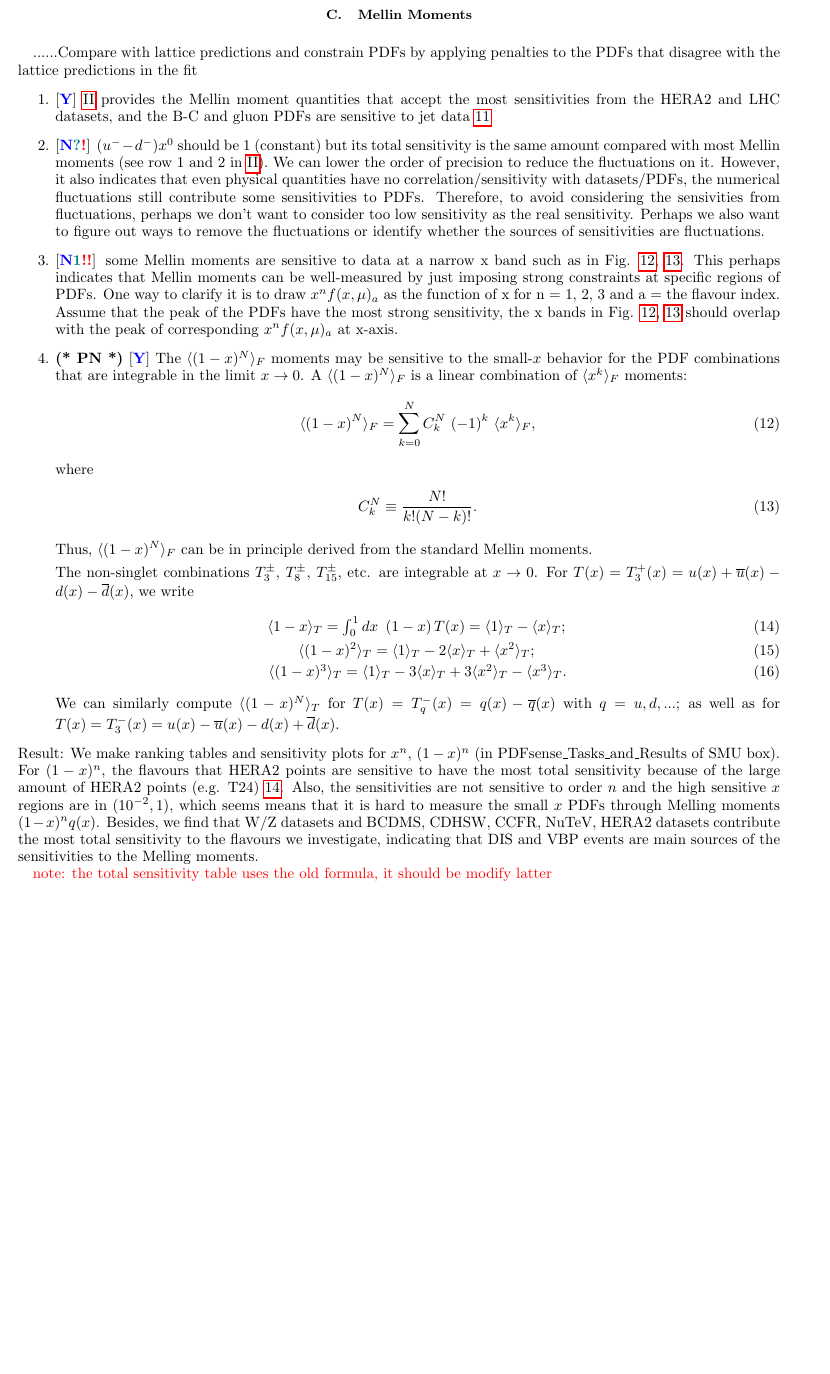
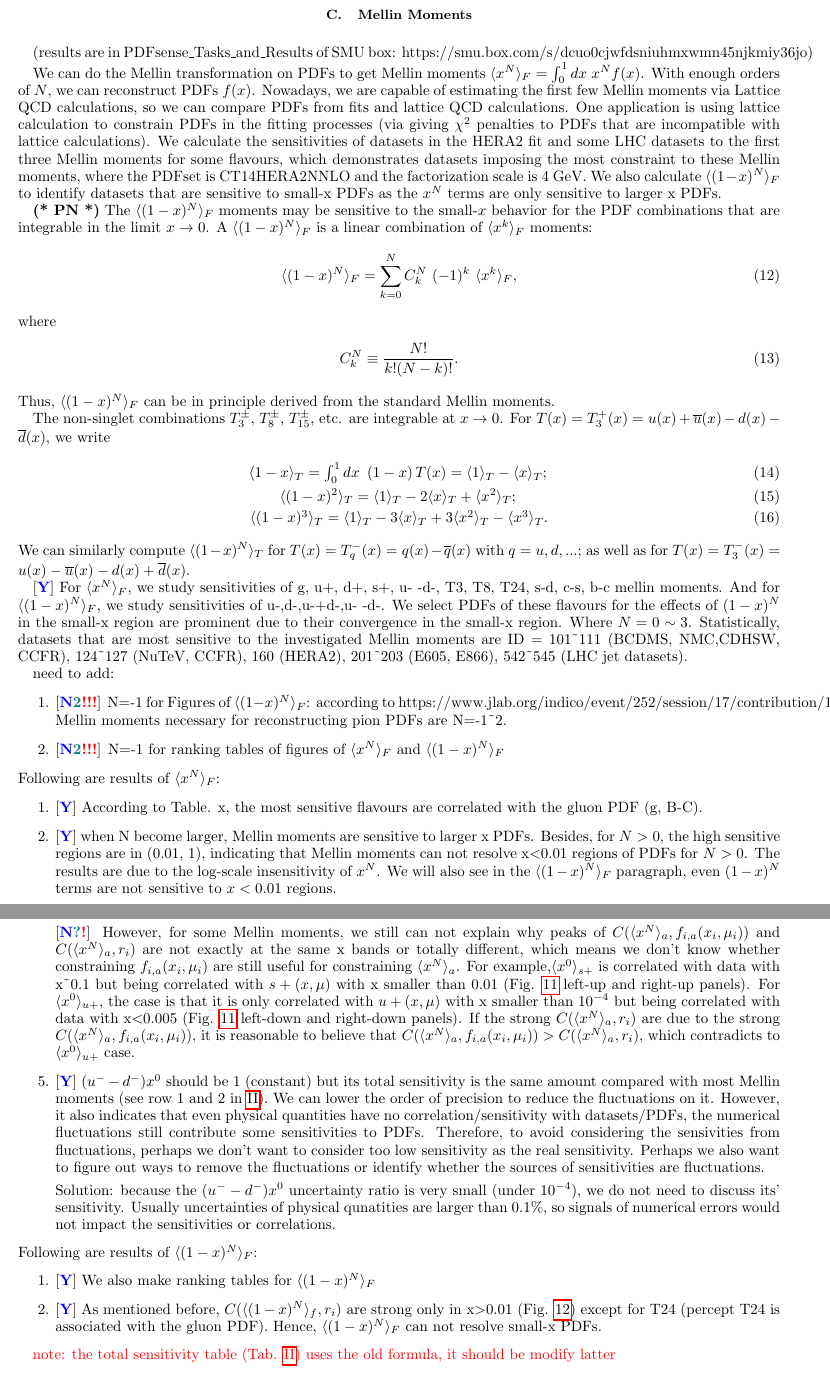
Before and after one commit to botingw/PDFsense_result, a LaTeX paper (PDFsense_materials.tex): part of page 12 of 28 before the commit and two parts of pages 12 and 13 of 27 after it, the two joined at a grey line, cut so that both start at the same text, the shorter picture padded with empty space. Compiled offline with pdfLaTeX.

Commit message:
rewrite mellin moments

```diff
--- a/PDFsense_materials.tex
+++ b/PDFsense_materials.tex
@@ -605,39 +605,26 @@ uncertainties.
 
 \subsection{Mellin Moments }
 
-......Compare with lattice predictions and constrain PDFs by applying
-penalties to the PDFs that disagree with the lattice predictions in
-the fit
-\begin{enumerate}
-\item {[}\textbf{\textcolor{blue}{Y}}{]} \ref{tab:Mellin_total_sens} provides
-the Mellin moment quantities that accept the most sensitivities from
-the HERA2 and LHC datasets, and the B-C and gluon PDFs are sensitive
-to jet data \ref{fig:Mellin_B-C}
-\item {[}\textbf{\textcolor{blue}{N}}\textbf{\textcolor{teal}{?}}\textbf{\textcolor{red}{!}}{]}
-$(u^{-}-d^{-})x^{0}$ should be 1 (constant) but its total sensitivity
-is the same amount compared with most Mellin moments (see row 1 and
-2 in \ref{tab:Mellin_total_sens}). We can lower the order of precision
-to reduce the fluctuations on it. However, it also indicates that
-even physical quantities have no correlation/sensitivity with datasets/PDFs,
-the numerical fluctuations still contribute some sensitivities to
-PDFs. Therefore, to avoid considering the sensivities from fluctuations,
-perhaps we don't want to consider too low sensitivity as the real
-sensitivity. Perhaps we also want to figure out ways to remove the
-fluctuations or identify whether the sources of sensitivities are
-fluctuations.
-\item {[}\textbf{\textcolor{blue}{N}}\textbf{\textcolor{teal}{1}}\textbf{\textcolor{red}{!!}}{]}
-some Mellin moments are sensitive to data at a narrow x band such
-as in Fig. \ref{fig:Melling_x-1x0}, \ref{fig:Mellin_x2x3}. This
-perhaps indicates that Mellin moments can be well-measured by just
-imposing strong constraints at specific regions of PDFs. One way to
-clarify it is to draw $x^{n}f(x,\mu)_{a}$ as the function of x for
-n = 1, 2, 3 and a = the flavour index. Assume that the peak of the
-PDFs have the most strong sensitivity, the x bands in Fig. \ref{fig:Melling_x-1x0},
-\ref{fig:Mellin_x2x3} should overlap with the peak of corresponding
-$x^{n}f(x,\mu)_{a}$ at x-axis.
-\item \textbf{({*} PN {*})} {[}\textbf{\textcolor{blue}{Y}}{]} The $\langle(1-x)^{N}\rangle_{F}$
-moments may be sensitive to the small-$x$ behavior for the PDF combinations
-that are integrable in the limit $x\rightarrow0$. A $\langle(1-x)^{N}\rangle_{F}$
+(results are in PDFsense\_Tasks\_and\_Results of SMU box: https://smu.box.com/s/dcuo0cjwfdsniuhmxwmn45njkmiy36jo)
+
+We can do the Mellin transformation on PDFs to get Mellin moments
+$\langle x{}^{N}\rangle_{F}=\int_{0}^{1}dx\ x^{N}f(x)$. With enough
+orders of $N$, we can reconstruct PDFs $f(x)$. Nowadays, we are
+capable of estimating the first few Mellin moments via Lattice QCD
+calculations, so we can compare PDFs from fits and lattice QCD calculations.
+One application is using lattice calculation to constrain PDFs in
+the fitting processes (via giving $\chi^{2}$ penalties to PDFs that
+are incompatible with lattice calculations). We calculate the sensitivities
+of datasets in the HERA2 fit and some LHC datasets to the first three
+Mellin moments for some flavours, which demonstrates datasets imposing
+the most constraint to these Mellin moments, where the PDFset is CT14HERA2NNLO
+and the factorization scale is 4 GeV. We also calculate $\langle(1-x)^{N}\rangle_{F}$
+to identify datasets that are sensitive to small-x PDFs as the $x^{N}$
+terms are only sensitive to larger x PDFs.
+
+\textbf{({*} PN {*})} The $\langle(1-x)^{N}\rangle_{F}$ moments may
+be sensitive to the small-$x$ behavior for the PDF combinations that
+are integrable in the limit $x\rightarrow0$. A $\langle(1-x)^{N}\rangle_{F}$
 is a linear combination of $\langle x^{k}\rangle_{F}$ moments:
 \begin{equation}
 \langle(1-x)^{N}\rangle_{F}=\sum_{k=0}^{N}C_{k}^{N}\ (-1)^{k}\ \langle x^{k}\rangle_{F},
@@ -659,16 +646,36 @@ we write
 \end{eqnarray}
 We can similarly compute $\langle(1-x)^{N}\rangle_{T}$ for $T(x)=T_{q}^{-}(x)=q(x)-\overline{q}(x)$
 with $q=u,d,...$; as well as for $T(x)=T_{3}^{-}(x)=u(x)-\overline{u}(x)-d(x)+\overline{d}(x)$.
+
+{[}\textbf{\textcolor{blue}{Y}}{]} For $\langle x{}^{N}\rangle_{F}$,
+we study sensitivities of g, u+, d+, s+, u- -d-, T3, T8, T24, s-d,
+c-s, b-c mellin moments. And for $\langle(1-x)^{N}\rangle_{F}$, we
+study sensitivities of u-,d-,u-+d-,u- -d-. We select PDFs of these
+flavours for the effects of $(1-x)^{N}$ in the small-x region are
+prominent due to their convergence in the small-x region. Where $N=0\sim3$.
+Statistically, datasets that are most sensitive to the investigated
+Mellin moments are ID = 101\textasciitilde{}111 (BCDMS, NMC,CDHSW,
+CCFR), 124\textasciitilde{}127 (NuTeV, CCFR), 160 (HERA2), 201\textasciitilde{}203
+(E605, E866), 542\textasciitilde{}545 (LHC jet datasets).
+
+need to add:
+\begin{enumerate}
+\item {[}\textbf{\textcolor{blue}{N}}\textbf{\textcolor{teal}{2}}\textbf{\textcolor{red}{!!!}}{]}
+N=-1 for Figures of $\langle(1-x)^{N}\rangle_{F}$: according to https://www.jlab.org/indico/event/252/session/17/contribution/113/material/slides/0.pdf,
+Mellin moments necessary for reconstructing pion PDFs are N=-1\textasciitilde{}2.
+\item {[}\textbf{\textcolor{blue}{N}}\textbf{\textcolor{teal}{2}}\textbf{\textcolor{red}{!!!}}{]}
+N=-1 for ranking tables of figures of $\langle x{}^{N}\rangle_{F}$
+and $\langle(1-x)^{N}\rangle_{F}$
 \end{enumerate}
-Result: We make ranking tables and sensitivity plots for $x^{n}$,
-$(1-x)^{n}$ (in PDFsense\_Tasks\_and\_Results of SMU box). For $(1-x)^{n}$,
-the flavours that HERA2 points are sensitive to have the most total
-sensitivity because of the large amount of HERA2 points (e.g. T24)
-\ref{fig:Melling_1-xn}. Also, the sensitivities are not sensitive
-to order $n$ and the high sensitive $x$ regions are in $(10^{-2},1)$,
-which seems means that it is hard to measure the small $x$ PDFs through
-Melling moments $(1-x)^{n}q(x)$. Besides, we find that W/Z datasets
-and BCDMS, CDHSW, CCFR, NuTeV, HERA2 datasets contribute the most
-total sensitivity to the flavours we investigate, indicating that
-DIS and VBP events are main sources of the sensitivities to the Melling
-moments.
+Following are results of $\langle x{}^{N}\rangle_{F}$:
+\begin{enumerate}
+\item {[}\textbf{\textcolor{blue}{Y}}{]} According to Table. x, the most
+sensitive flavours are correlated with the gluon PDF (g, B-C).
+\item {[}\textbf{\textcolor{blue}{Y}}{]} when N become larger, Mellin moments
+are sensitive to larger x PDFs. Besides, for $N>0$, the high sensitive
+regions are in (0.01, 1), indicating that Mellin moments can not resolve
+x\textless{}0.01 regions of PDFs for $N>0$. The results are due to
+the log-scale insensitivity of $x^{N}$. We will also see in the $\langle(1-x)^{N}\rangle_{F}$
+paragraph, even $(1-x)^{N}$ terms are not sensitive to $x<0.01$
+regions.
+\item {[}\textbf{\textcolor{blue}{N}}\textbf{\textcolor{teal}{3}}\textbf{\textcolor{red}{?}}{]}
@@ -675,5 +692,50 @@ moments.
+PDFs in these x ranges.
 
-\textcolor{red}{note: the total sensitivity table uses the old formula,
-it should be modify latter}
+{[}\textbf{\textcolor{blue}{N}}\textbf{\textcolor{teal}{?}}\textbf{\textcolor{red}{!}}{]}
+However, for some Mellin moments, we still can not explain why peaks
+of $C(\langle x{}^{N}\rangle_{a},f_{i,a}(x_{i},\mu_{i}))$ and $C(\langle x{}^{N}\rangle_{a},r_{i})$
+are not exactly at the same x bands or totally different, which means
+we don't know whether constraining $f_{i,a}(x_{i},\mu_{i})$ are still
+useful for constraining $\langle x{}^{N}\rangle_{a}$. For example,$\langle x{}^{0}\rangle_{s+}$
+is correlated with data with x\textasciitilde{}0.1 but being correlated
+with $s+(x,\mu)$ with x smaller than 0.01 (Fig. \ref{fig:Mellin_s}
+left-up and right-up panels). For $\langle x{}^{0}\rangle_{u+}$,
+the case is that it is only correlated with $u+(x,\mu)$ with x smaller
+than $10^{-4}$ but being correlated with data with x\textless{}0.005
+(Fig. \ref{fig:Mellin_s} left-down and right-down panels). If the
+strong $C(\langle x{}^{N}\rangle_{a},r_{i})$ are due to the strong
+$C(\langle x{}^{N}\rangle_{a},f_{i,a}(x_{i},\mu_{i}))$, it is reasonable
+to believe that $C(\langle x{}^{N}\rangle_{a},f_{i,a}(x_{i},\mu_{i}))>C(\langle x{}^{N}\rangle_{a},r_{i})$,
+which contradicts to $\langle x{}^{0}\rangle_{u+}$ case.
+\item {[}\textbf{\textcolor{blue}{Y}}{]} $(u^{-}-d^{-})x^{0}$ should be
+1 (constant) but its total sensitivity is the same amount compared
+with most Mellin moments (see row 1 and 2 in \ref{tab:Mellin_total_sens}).
+We can lower the order of precision to reduce the fluctuations on
+it. However, it also indicates that even physical quantities have
+no correlation/sensitivity with datasets/PDFs, the numerical fluctuations
+still contribute some sensitivities to PDFs. Therefore, to avoid considering
+the sensivities from fluctuations, perhaps we don't want to consider
+too low sensitivity as the real sensitivity. Perhaps we also want
+to figure out ways to remove the fluctuations or identify whether
+the sources of sensitivities are fluctuations.
+
+Solution: because the $(u^{-}-d^{-})x^{0}$ uncertainty ratio is very
+small (under $10^{-4}$), we do not need to discuss its' sensitivity.
+Usually uncertainties of physical qunatities are larger than 0.1\%,
+so signals of numerical errors would not impact the sensitivities
+or correlations.
+\end{enumerate}
+Following are results of $\langle(1-x)^{N}\rangle_{F}$:
+\begin{enumerate}
+\item {[}\textbf{\textcolor{blue}{Y}}{]} We also make ranking tables for
+$\langle(1-x)^{N}\rangle_{F}$
+\item {[}\textbf{\textcolor{blue}{Y}}{]} As mentioned before, $C(\langle(1-x){}^{N}\rangle_{f},r_{i})$
+are strong only in x\textgreater{}0.01 (Fig. \ref{fig:Mellin_u-1-x})
+except for T24 (percept T24 is associated with the gluon PDF). Hence,
+$\langle(1-x)^{N}\rangle_{F}$ can not resolve small-x PDFs.
+\end{enumerate}
+
+\textcolor{red}{note: the total sensitivity table (Tab. \ref{tab:Mellin_total_sens})
+uses the old formula, it should be modify latter}
 
 \begin{figure*}
```
Also changed, not shown: PDFsense_materials.tex (74 more changed lines), 1 other file.
